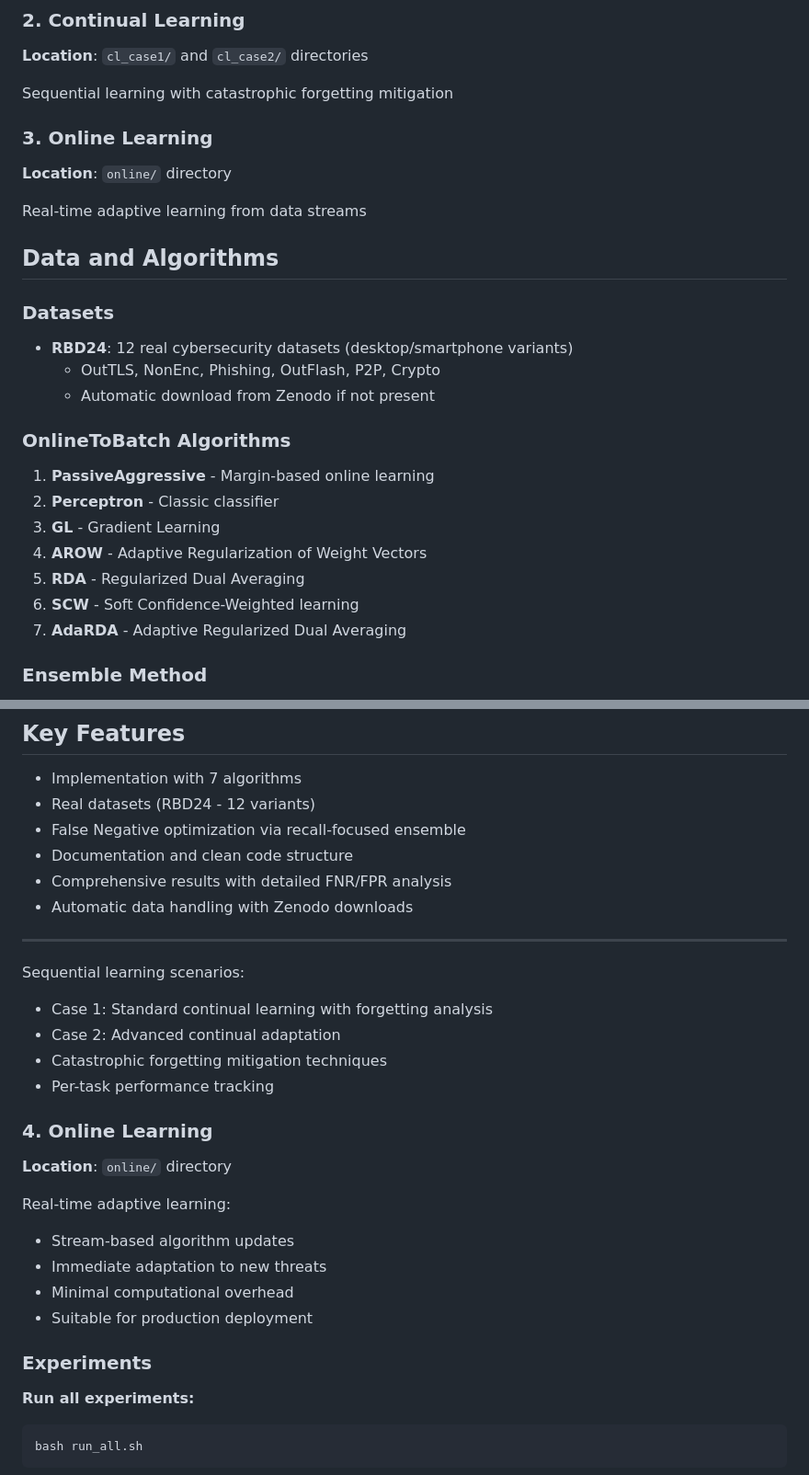
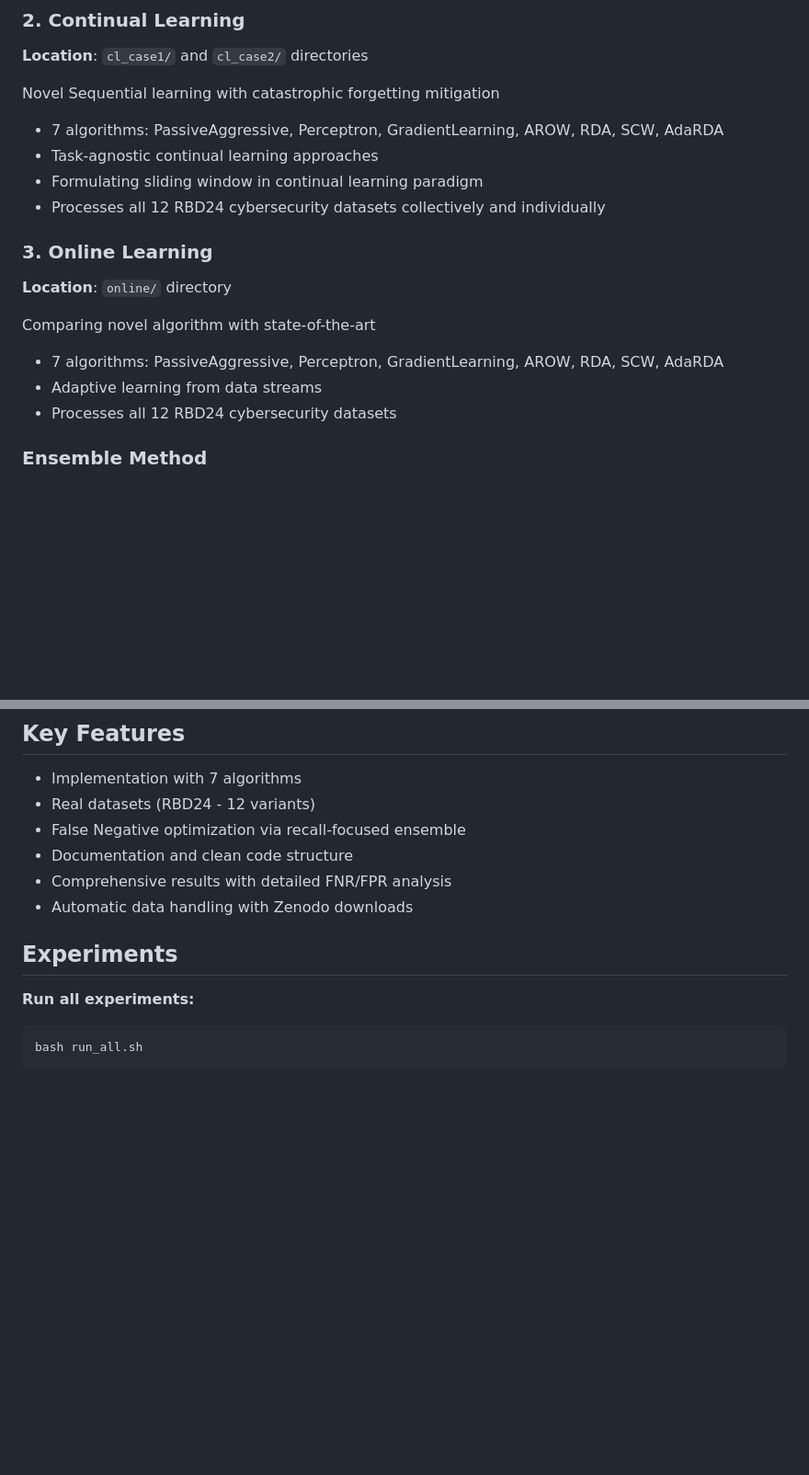
Before and after one commit to w-jamil/extreme-xp, a Markdown page: README.md, 2 parts joined by grey strips. Shown at 92% size. Drawn GitHub-style; blank space fills up the shorter version.

Commit message:
README documentation update
- Updated documentation with latest changes

````diff
--- a/README.md
+++ b/README.md
@@ -17,28 +17,23 @@ Novel hybrid approach that combines online learning benefits with batch validati
 ### 2. Continual Learning
 **Location**: `cl_case1/` and `cl_case2/` directories
 
-Sequential learning with catastrophic forgetting mitigation
+Novel Sequential learning with catastrophic forgetting mitigation
+
+- 7 algorithms: PassiveAggressive, Perceptron, GradientLearning, AROW, RDA, SCW, AdaRDA
+- Task-agnostic continual learning approaches
+- Formulating sliding window in continual learning paradigm
+- Processes all 12 RBD24 cybersecurity datasets collectively and individually
+
 
 ### 3. Online Learning
 **Location**: `online/` directory
 
-Real-time adaptive learning from data streams
+Comparing novel algorithm with state-of-the-art
 
-##  Data and Algorithms
+- 7 algorithms: PassiveAggressive, Perceptron, GradientLearning, AROW, RDA, SCW, AdaRDA
+- Adaptive learning from data streams
+- Processes all 12 RBD24 cybersecurity datasets
 
-### Datasets
-- **RBD24**: 12 real cybersecurity datasets (desktop/smartphone variants)
-  - OutTLS, NonEnc, Phishing, OutFlash, P2P, Crypto
-  - Automatic download from Zenodo if not present
-
-### OnlineToBatch Algorithms
-1. **PassiveAggressive** - Margin-based online learning
-2. **Perceptron** - Classic classifier
-3. **GL** - Gradient Learning
-4. **AROW** - Adaptive Regularization of Weight Vectors
-5. **RDA** - Regularized Dual Averaging
-6. **SCW** - Soft Confidence-Weighted learning
-7. **AdaRDA** - Adaptive Regularized Dual Averaging
 
 ### Ensemble Method
 - **WeightedMajorityVoter**: Combines algorithms using recall-based weights
@@ -132,24 +127,8 @@ extreme-xp/
 - Documentation and clean code structure
 - Comprehensive results with detailed FNR/FPR analysis
 - Automatic data handling with Zenodo downloads
----
 
-Sequential learning scenarios:
-- Case 1: Standard continual learning with forgetting analysis
-- Case 2: Advanced continual adaptation
-- Catastrophic forgetting mitigation techniques
-- Per-task performance tracking
-
-### 4. Online Learning
-**Location**: `online/` directory
-
-Real-time adaptive learning:
-- Stream-based algorithm updates
-- Immediate adaptation to new threats
-- Minimal computational overhead
-- Suitable for production deployment
-
-### Experiments
+## Experiments
 
 **Run all experiments:**
 ```bash
````
